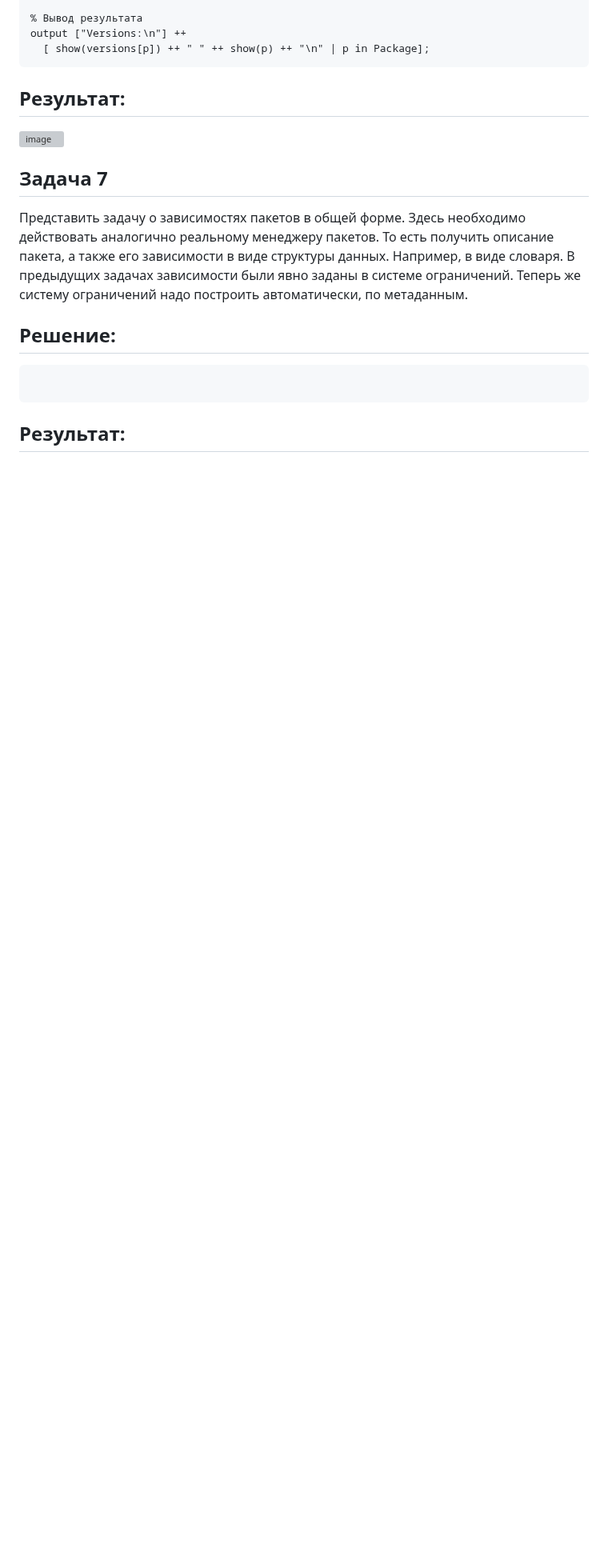
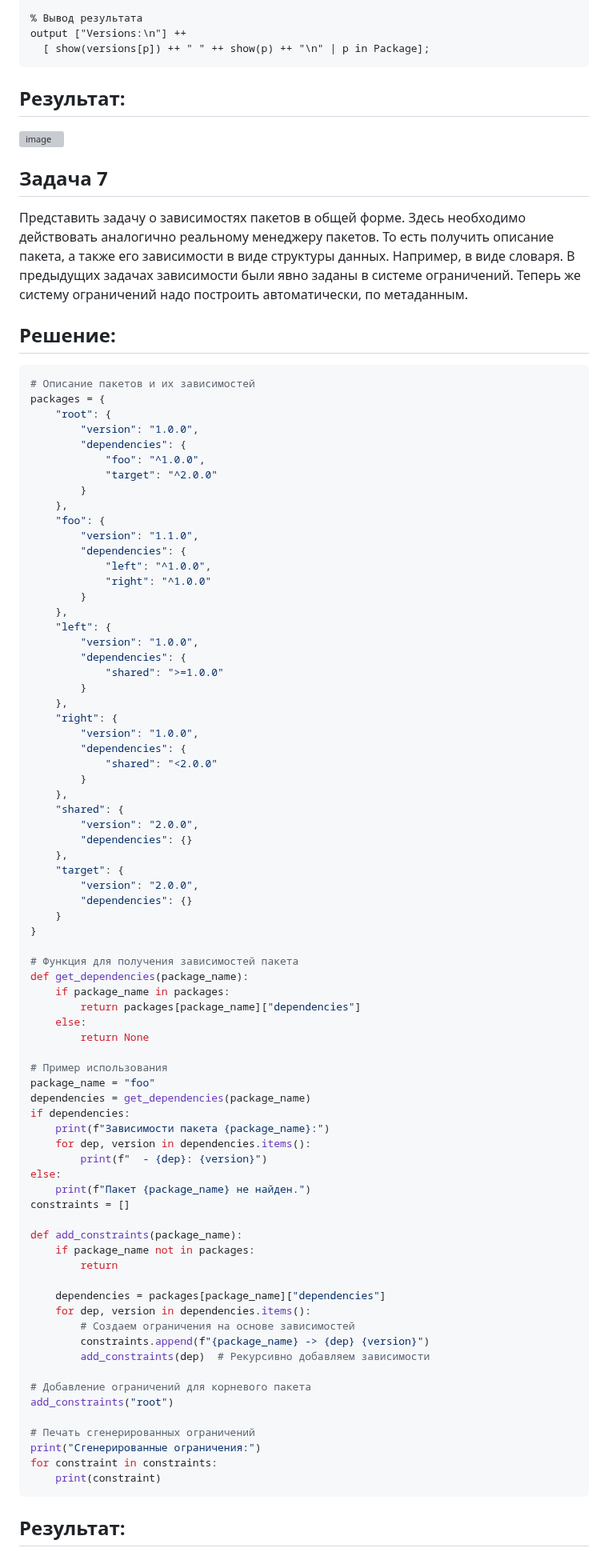
Before and after one commit to rashid-yusubov/configuration-management, a Markdown page: pract2/pract2.md, the part around one of its changes. Shown at 80% size. GitHub-like rendering; blank space fills up the shorter version; grey boxes are pictures that could not be loaded.

````diff
--- a/pract2/pract2.md
+++ b/pract2/pract2.md
@@ -256,6 +256,79 @@ output ["Versions:\n"] ++
 Представить задачу о зависимостях пакетов в общей форме. Здесь необходимо действовать аналогично реальному менеджеру пакетов. То есть получить описание пакета, а также его зависимости в виде структуры данных. Например, в виде словаря. В предыдущих задачах зависимости были явно заданы в системе ограничений. Теперь же систему ограничений надо построить автоматически, по метаданным.
 
 ## Решение:
-```
+```Python
+# Описание пакетов и их зависимостей
+packages = {
+    "root": {
+        "version": "1.0.0",
+        "dependencies": {
+            "foo": "^1.0.0",
+            "target": "^2.0.0"
+        }
+    },
+    "foo": {
+        "version": "1.1.0",
+        "dependencies": {
+            "left": "^1.0.0",
+            "right": "^1.0.0"
+        }
+    },
+    "left": {
+        "version": "1.0.0",
+        "dependencies": {
+            "shared": ">=1.0.0"
+        }
+    },
+    "right": {
+        "version": "1.0.0",
+        "dependencies": {
+            "shared": "<2.0.0"
+        }
+    },
+    "shared": {
+        "version": "2.0.0",
+        "dependencies": {}
+    },
+    "target": {
+        "version": "2.0.0",
+        "dependencies": {}
+    }
+}
+
+# Функция для получения зависимостей пакета
+def get_dependencies(package_name):
+    if package_name in packages:
+        return packages[package_name]["dependencies"]
+    else:
+        return None
+
+# Пример использования
+package_name = "foo"
+dependencies = get_dependencies(package_name)
+if dependencies:
+    print(f"Зависимости пакета {package_name}:")
+    for dep, version in dependencies.items():
+        print(f"  - {dep}: {version}")
+else:
+    print(f"Пакет {package_name} не найден.")
+constraints = []
+
+def add_constraints(package_name):
+    if package_name not in packages:
+        return
+
+    dependencies = packages[package_name]["dependencies"]
+    for dep, version in dependencies.items():
+        # Создаем ограничения на основе зависимостей
+        constraints.append(f"{package_name} -> {dep} {version}")
+        add_constraints(dep)  # Рекурсивно добавляем зависимости
+
+# Добавление ограничений для корневого пакета
+add_constraints("root")
+
+# Печать сгенерированных ограничений
+print("Сгенерированные ограничения:")
+for constraint in constraints:
+    print(constraint)
 ```
 ## Результат:
````
Also changed, not shown: other parts of pract2/pract2.md (+1 -2 lines).
